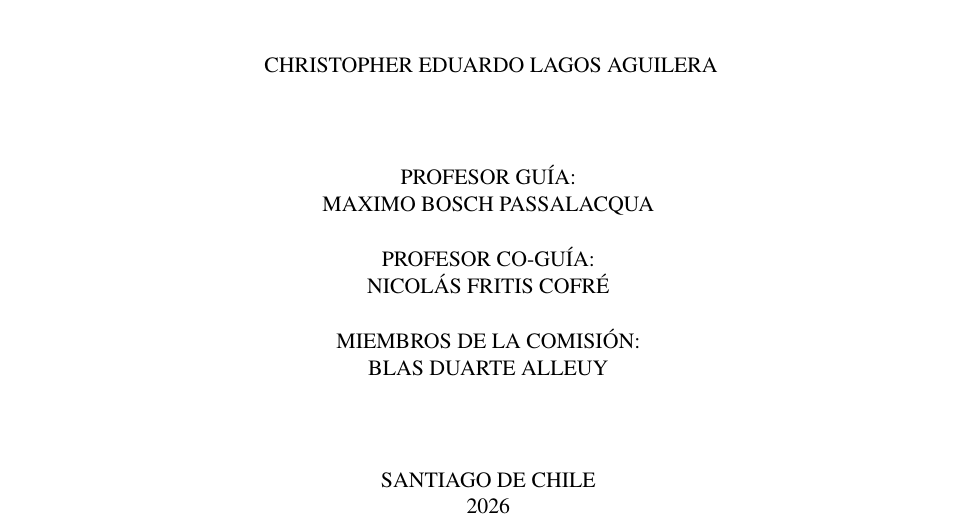
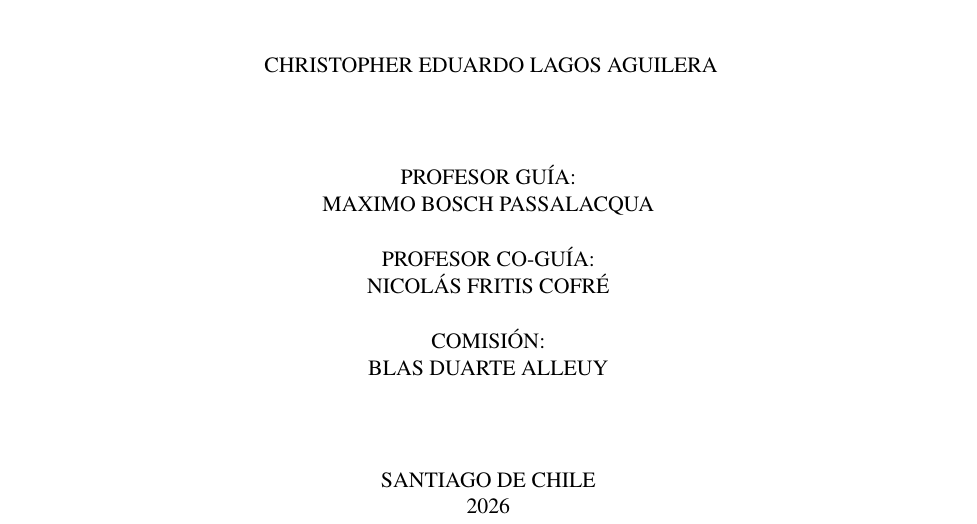
Before and after one commit to chlagos99/Informe-Avances, a LaTeX thesis (main.tex): part of page 1 of 77, cut so that both start at the same text. Compiled offline with pdfLaTeX; a missing font is replaced by an installed copy or a similar font; a LaTeX package or settings file that is missing is left out.

Commit message:
Descripción de los cambios

```diff
--- a/main.tex
+++ b/main.tex
@@ -38,7 +38,7 @@
     MAXIMO BOSCH PASSALACQUA \\ [0.5cm]
     PROFESOR CO-GUÍA: \\
     NICOLÁS FRITIS COFRÉ \\ [0.5cm]
-    MIEMBROS DE LA COMISIÓN: \\
+    COMISIÓN: \\
     BLAS DUARTE ALLEUY \\ [1.5cm]
     SANTIAGO DE CHILE \\
     2026
```
Also changed, not shown: flujo diario.txt (line endings or trailing spaces), 3 other files.
